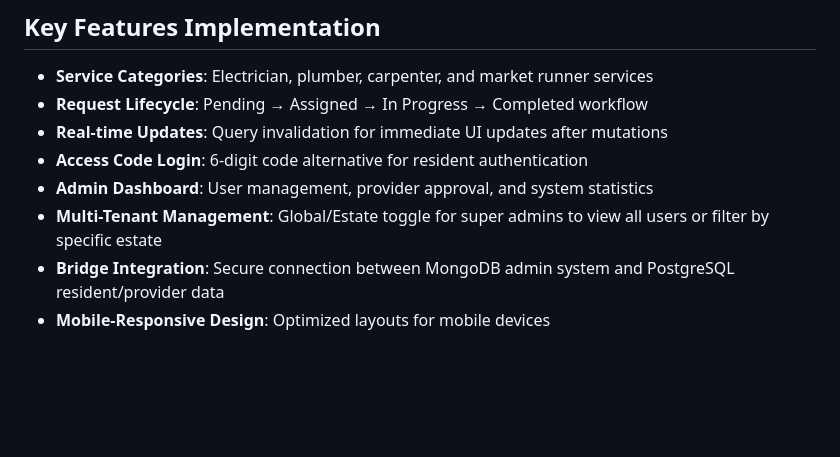
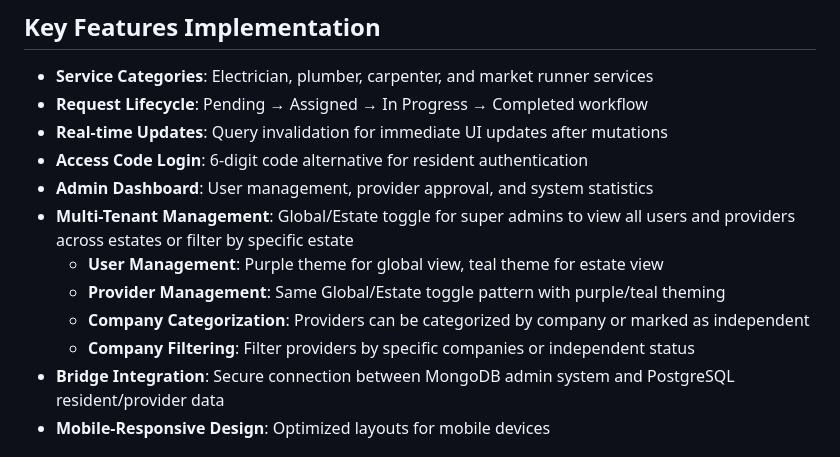
Before and after one commit to HenryUzo/CityConnectDesk3, a Markdown page: replit.md, the part around the change. Drawn GitHub-style; blank space fills up the shorter version.

Commit message:
Improve management features for administrators and service providers
Update multi-tenant management to include provider management and company categorization, along with UI theme changes for global and estate views.

Replit-Commit-Author: Agent
Replit-Commit-Session-Id: 8c67ba06-e28f-4fdd-8548-cfea1a5c123f
Replit-Commit-Checkpoint-Type: full_checkpoint
Replit-Commit-Screenshot-Url: https://storage.googleapis.com/screenshot-production-us-central1/e8c43dee-f061-47c6-a9f1-7b9e80d77e40/8c67ba06-e28f-4fdd-8548-cfea1a5c123f/gWgkEpm

```diff
--- a/replit.md
+++ b/replit.md
@@ -38,7 +38,11 @@ Preferred communication style: Simple, everyday language.
 - **Real-time Updates**: Query invalidation for immediate UI updates after mutations
 - **Access Code Login**: 6-digit code alternative for resident authentication
 - **Admin Dashboard**: User management, provider approval, and system statistics
-- **Multi-Tenant Management**: Global/Estate toggle for super admins to view all users or filter by specific estate
+- **Multi-Tenant Management**: Global/Estate toggle for super admins to view all users and providers across estates or filter by specific estate
+  - **User Management**: Purple theme for global view, teal theme for estate view
+  - **Provider Management**: Same Global/Estate toggle pattern with purple/teal theming
+  - **Company Categorization**: Providers can be categorized by company or marked as independent
+  - **Company Filtering**: Filter providers by specific companies or independent status
 - **Bridge Integration**: Secure connection between MongoDB admin system and PostgreSQL resident/provider data
 - **Mobile-Responsive Design**: Optimized layouts for mobile devices
 
```
